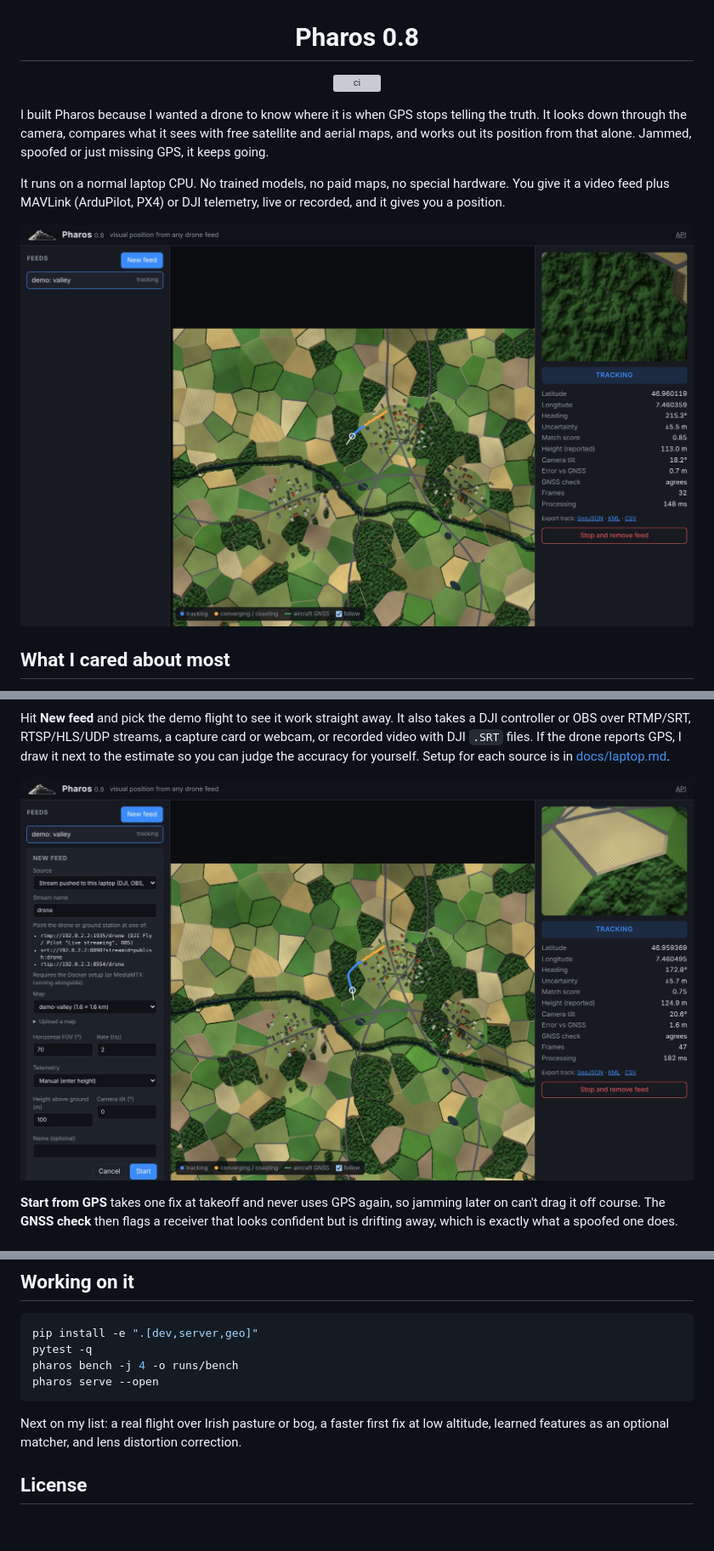
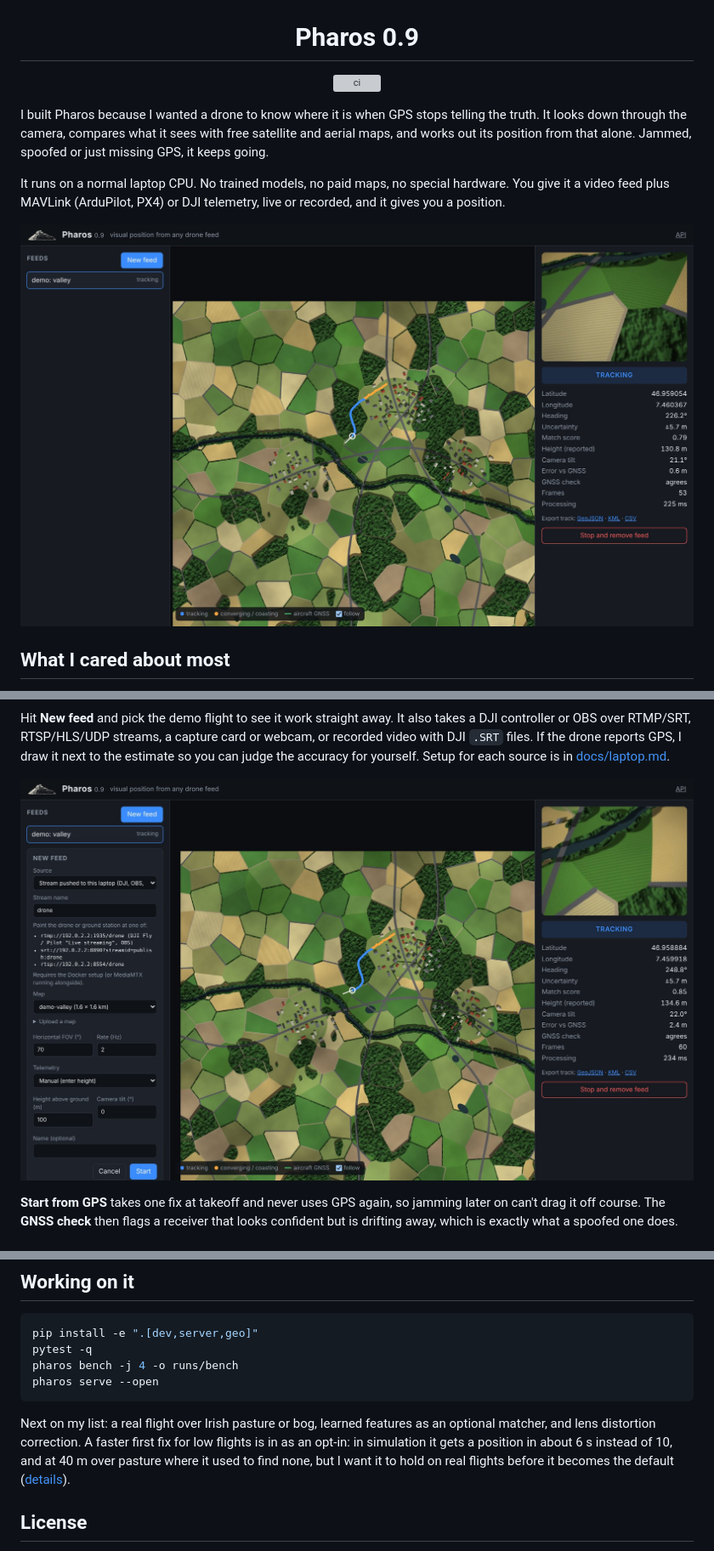
Before and after one commit to ahroonsanthosh/pharos, a Markdown page: README.md, 3 parts joined by grey strips. Shown at 85% size. Rendered like a GitHub page; pictures changed too: docs/img/feed.jpg, docs/img/live.jpg; blank space fills up the shorter version; grey boxes are pictures that could not be loaded.

````diff
--- a/README.md
+++ b/README.md
@@ -2,7 +2,7 @@
   <img src="docs/img/logo.png" alt="Pharos" width="420">
 </p>
 
-<h1 align="center">Pharos 0.8</h1>
+<h1 align="center">Pharos 0.9</h1>
 
 <p align="center">
   <a href="https://github.com/ahroonsanthosh/pharos/actions/workflows/ci.yml"><img src="https://github.com/ahroonsanthosh/pharos/actions/workflows/ci.yml/badge.svg" alt="ci"></a>
@@ -104,9 +104,12 @@ pharos bench -j 4 -o runs/bench
 pharos serve --open
 ```
 
-Next on my list: a real flight over Irish pasture or bog, a faster first
-fix at low altitude, learned features as an optional matcher, and lens
-distortion correction.
+Next on my list: a real flight over Irish pasture or bog, learned features
+as an optional matcher, and lens distortion correction. A faster first fix
+for low flights is in as an opt-in: in simulation it gets a position in
+about 6 s instead of 10, and at 40 m over pasture where it used to find
+none, but I want it to hold on real flights before it becomes the default
+([details](docs/results.md#confirming-by-frame-lengths-pharos-09-off-by-default)).
 
 ## License
 
````
Also changed, not shown: docs/results.md (+61 -1 lines), 4 other files.
